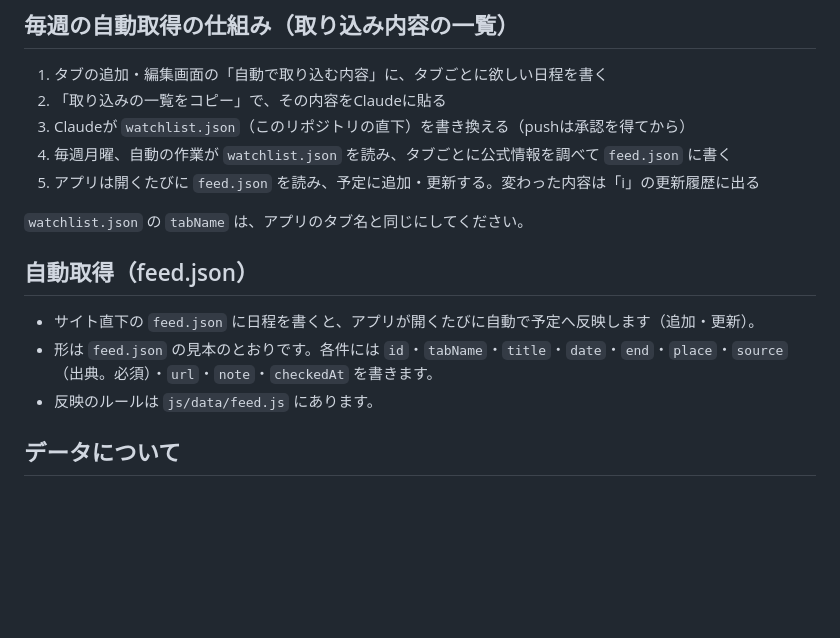
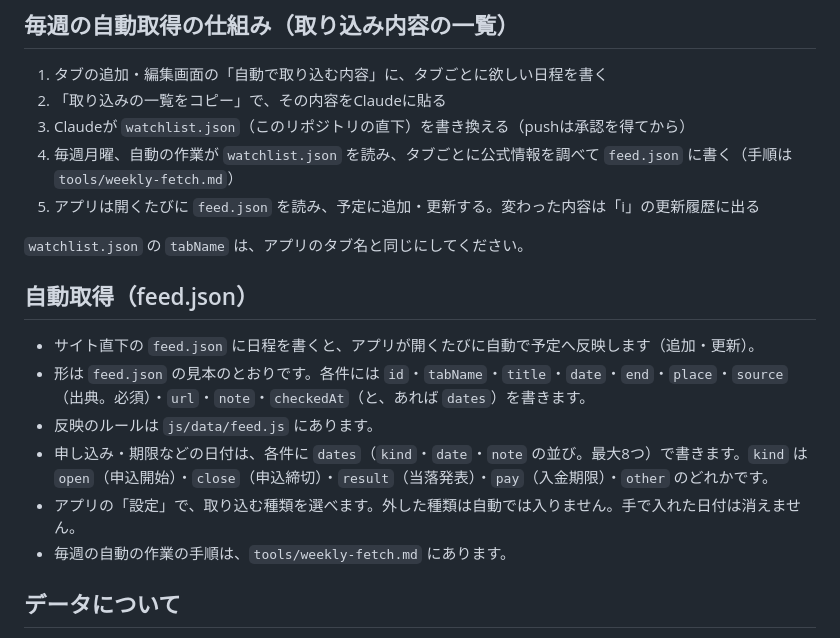
Before and after one commit to cheekyaiko616-cpu/event-list, a Markdown page: README.md, the part around the change. GitHub-like rendering; blank space fills up the shorter version.

Commit message:
週次の自動取得の手順書（tools/weekly-fetch.md）を追加し、申し込み・期限の日付（dates）の書き方をREADMEに記載
Co-Authored-By: Claude Sonnet 5.5 <noreply@anthropic.com>
Claude-Session: https://claude.ai/code/session_01JpKz5K9RoQmgp6sEAGHbRV

```diff
--- a/README.md
+++ b/README.md
@@ -65,7 +65,7 @@ iPhoneのホーム画面に追加して使います。ビルド作業は不要
 1. タブの追加・編集画面の「自動で取り込む内容」に、タブごとに欲しい日程を書く
 2. 「取り込みの一覧をコピー」で、その内容をClaudeに貼る
 3. Claudeが `watchlist.json`（このリポジトリの直下）を書き換える（pushは承認を得てから）
-4. 毎週月曜、自動の作業が `watchlist.json` を読み、タブごとに公式情報を調べて `feed.json` に書く
+4. 毎週月曜、自動の作業が `watchlist.json` を読み、タブごとに公式情報を調べて `feed.json` に書く（手順は `tools/weekly-fetch.md`）
 5. アプリは開くたびに `feed.json` を読み、予定に追加・更新する。変わった内容は「i」の更新履歴に出る
 
 `watchlist.json` の `tabName` は、アプリのタブ名と同じにしてください。
@@ -73,8 +73,11 @@ iPhoneのホーム画面に追加して使います。ビルド作業は不要
 ## 自動取得（feed.json）
 
 - サイト直下の `feed.json` に日程を書くと、アプリが開くたびに自動で予定へ反映します（追加・更新）。
-- 形は `feed.json` の見本のとおりです。各件には `id`・`tabName`・`title`・`date`・`end`・`place`・`source`（出典。必須）・`url`・`note`・`checkedAt` を書きます。
+- 形は `feed.json` の見本のとおりです。各件には `id`・`tabName`・`title`・`date`・`end`・`place`・`source`（出典。必須）・`url`・`note`・`checkedAt`（と、あれば `dates`）を書きます。
 - 反映のルールは `js/data/feed.js` にあります。
+- 申し込み・期限などの日付は、各件に `dates`（`kind`・`date`・`note` の並び。最大8つ）で書きます。`kind` は `open`（申込開始）・`close`（申込締切）・`result`（当落発表）・`pay`（入金期限）・`other` のどれかです。
+- アプリの「設定」で、取り込む種類を選べます。外した種類は自動では入りません。手で入れた日付は消えません。
+- 毎週の自動の作業の手順は、`tools/weekly-fetch.md` にあります。
 
 ## データについて
 
```
Also changed, not shown: tools/weekly-fetch.md (added, +37 -0 lines).
